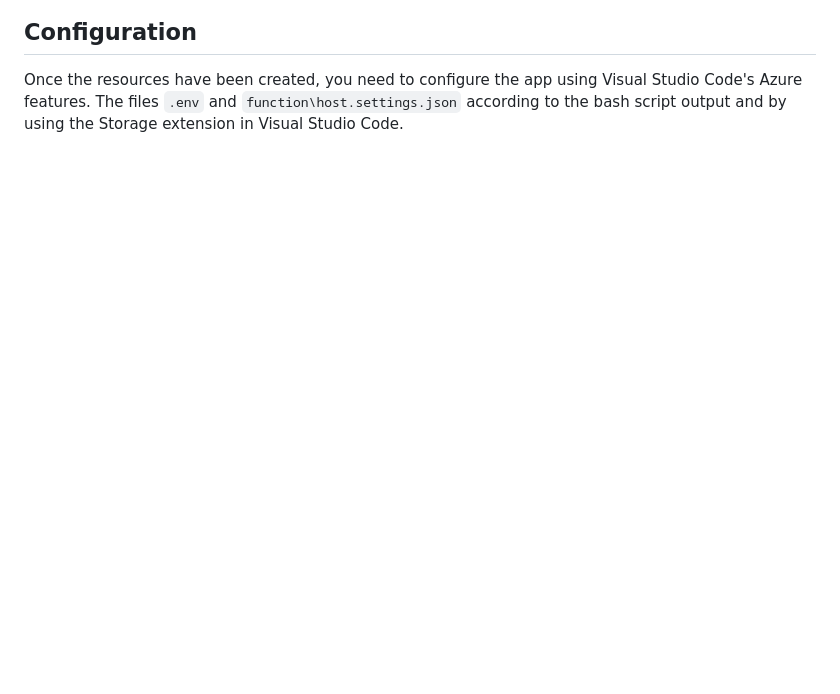
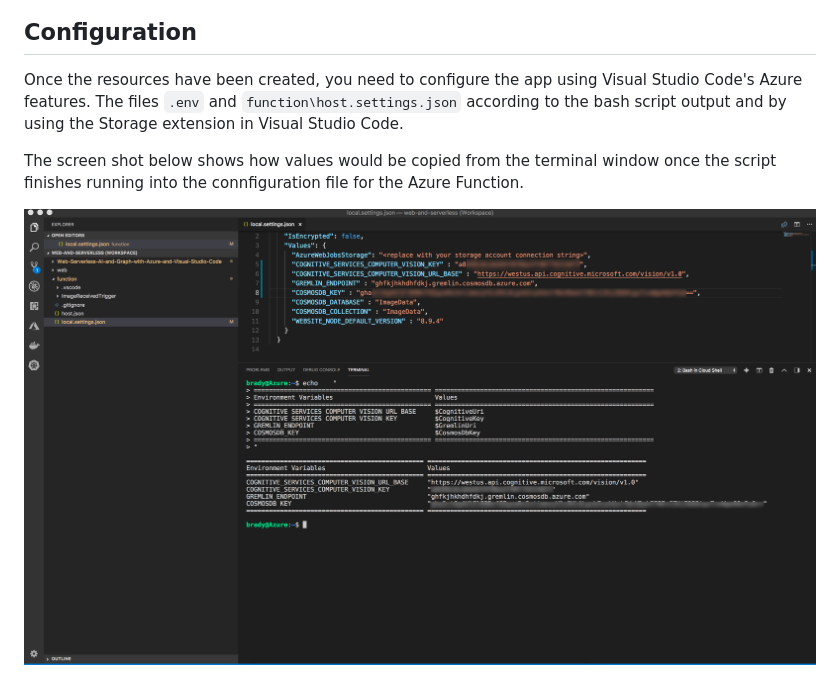
Before and after one commit to bradygmsft/Web-Serverless-AI-and-Graph-with-Azure-and-Visual-Studio-Code, a Markdown page: readme.md, the part around the change. GitHub-like rendering; pictures changed too: media/script-ended.png (added); blank space fills up the shorter version.

Commit message:
added configuration details

```diff
--- a/readme.md
+++ b/readme.md
@@ -40,3 +40,7 @@
 ## Configuration
 
 Once the resources have been created, you need to configure the app using Visual Studio Code's Azure features. The files `.env` and `function\host.settings.json` according to the bash script output and by using the Storage extension in Visual Studio Code.
+
+The screen shot below shows how values would be copied from the terminal window once the script finishes running into the connfiguration file for the Azure Function.
+
+![Configuring](media/script-ended.png)
```
Also changed, not shown: 1 other file.
